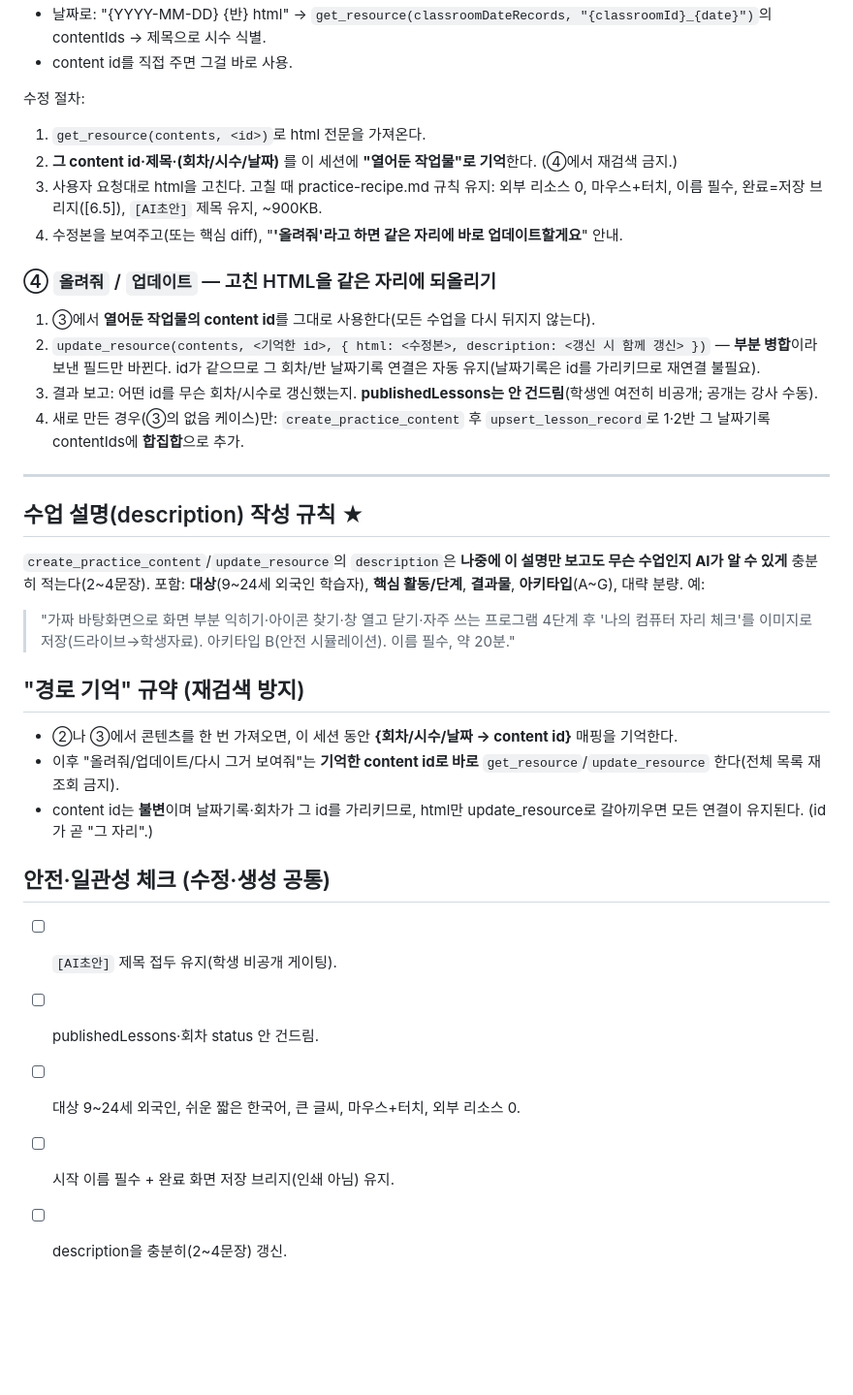
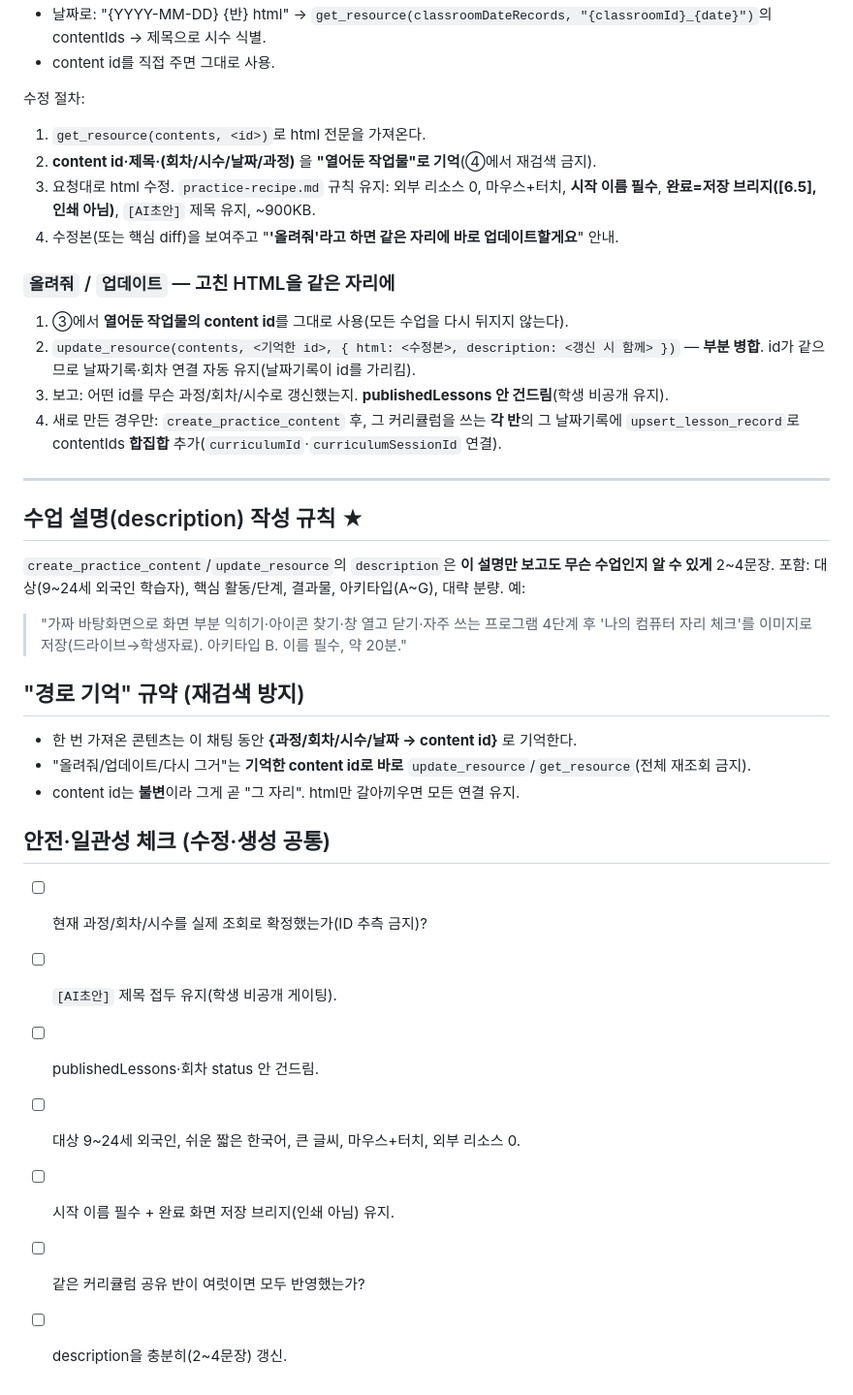
Before and after one commit to Ssong0515/dasarang-class, a Markdown page: docs/lesson-automation/chat-project-guide.md, the part around one of its changes. Shown at 97% size. GitHub-like rendering; blank space fills up the shorter version.

```diff
--- a/docs/lesson-automation/chat-project-guide.md
+++ b/docs/lesson-automation/chat-project-guide.md
@@ -47,32 +57,34 @@
 - 날짜로: "{YYYY-MM-DD} {반} html" → `get_resource(classroomDateRecords, "{classroomId}_{date}")`의 contentIds → 제목으로 시수 식별.
-- content id를 직접 주면 그걸 바로 사용.
+- content id를 직접 주면 그대로 사용.
 
 수정 절차:
 1. `get_resource(contents, <id>)`로 html 전문을 가져온다.
-2. **그 content id·제목·(회차/시수/날짜)** 를 이 세션에 **"열어둔 작업물"로 기억**한다. (④에서 재검색 금지.)
-3. 사용자 요청대로 html을 고친다. 고칠 때 practice-recipe.md 규칙 유지: 외부 리소스 0, 마우스+터치, 이름 필수, 완료=저장 브리지([6.5]), `[AI초안]` 제목 유지, ~900KB.
-4. 수정본을 보여주고(또는 핵심 diff), "**'올려줘'라고 하면 같은 자리에 바로 업데이트할게요**" 안내.
+2. **content id·제목·(회차/시수/날짜/과정)** 을 **"열어둔 작업물"로 기억**(④에서 재검색 금지).
+3. 요청대로 html 수정. `practice-recipe.md` 규칙 유지: 외부 리소스 0, 마우스+터치, **시작 이름 필수**, **완료=저장 브리지([6.5], 인쇄 아님)**, `[AI초안]` 제목 유지, ~900KB.
+4. 수정본(또는 핵심 diff)을 보여주고 "**'올려줘'라고 하면 같은 자리에 바로 업데이트할게요**" 안내.
 
-### ④ `올려줘` / `업데이트` — 고친 HTML을 같은 자리에 되올리기
-1. ③에서 **열어둔 작업물의 content id**를 그대로 사용한다(모든 수업을 다시 뒤지지 않는다).
-2. `update_resource(contents, <기억한 id>, { html: <수정본>, description: <갱신 시 함께 갱신> })` — **부분 병합**이라 보낸 필드만 바뀐다. id가 같으므로 그 회차/반 날짜기록 연결은 자동 유지(날짜기록은 id를 가리키므로 재연결 불필요).
-3. 결과 보고: 어떤 id를 무슨 회차/시수로 갱신했는지. **publishedLessons는 안 건드림**(학생엔 여전히 비공개; 공개는 강사 수동).
-4. 새로 만든 경우(③의 없음 케이스)만: `create_practice_content` 후 `upsert_lesson_record`로 1·2반 그 날짜기록 contentIds에 **합집합**으로 추가.
+### `올려줘` / `업데이트` — 고친 HTML을 같은 자리에
+1. ③에서 **열어둔 작업물의 content id**를 그대로 사용(모든 수업을 다시 뒤지지 않는다).
+2. `update_resource(contents, <기억한 id>, { html: <수정본>, description: <갱신 시 함께> })` — **부분 병합**. id가 같으므로 날짜기록·회차 연결 자동 유지(날짜기록이 id를 가리킴).
+3. 보고: 어떤 id를 무슨 과정/회차/시수로 갱신했는지. **publishedLessons 안 건드림**(학생 비공개 유지).
+4. 새로 만든 경우만: `create_practice_content` 후, 그 커리큘럼을 쓰는 **각 반**의 그 날짜기록에 `upsert_lesson_record`로 contentIds **합집합** 추가(`curriculumId`·`curriculumSessionId` 연결).
 
 ---
 
 ## 수업 설명(description) 작성 규칙 ★
-`create_practice_content`/`update_resource`의 `description`은 **나중에 이 설명만 보고도 무슨 수업인지 AI가 알 수 있게** 충분히 적는다(2~4문장). 포함: **대상**(9~24세 외국인 학습자), **핵심 활동/단계**, **결과물**, **아키타입**(A~G), 대략 분량. 예:
-> "가짜 바탕화면으로 화면 부분 익히기·아이콘 찾기·창 열고 닫기·자주 쓰는 프로그램 4단계 후 '나의 컴퓨터 자리 체크'를 이미지로 저장(드라이브→학생자료). 아키타입 B(안전 시뮬레이션). 이름 필수, 약 20분."
+`create_practice_content`/`update_resource`의 `description`은 **이 설명만 보고도 무슨 수업인지 알 수 있게** 2~4문장. 포함: 대상(9~24세 외국인 학습자), 핵심 활동/단계, 결과물, 아키타입(A~G), 대략 분량. 예:
+> "가짜 바탕화면으로 화면 부분 익히기·아이콘 찾기·창 열고 닫기·자주 쓰는 프로그램 4단계 후 '나의 컴퓨터 자리 체크'를 이미지로 저장(드라이브→학생자료). 아키타입 B. 이름 필수, 약 20분."
 
 ## "경로 기억" 규약 (재검색 방지)
-- ②나 ③에서 콘텐츠를 한 번 가져오면, 이 세션 동안 **{회차/시수/날짜 → content id}** 매핑을 기억한다.
-- 이후 "올려줘/업데이트/다시 그거 보여줘"는 **기억한 content id로 바로** `get_resource`/`update_resource` 한다(전체 목록 재조회 금지).
-- content id는 **불변**이며 날짜기록·회차가 그 id를 가리키므로, html만 update_resource로 갈아끼우면 모든 연결이 유지된다. (id가 곧 "그 자리".)
+- 한 번 가져온 콘텐츠는 이 채팅 동안 **{과정/회차/시수/날짜 → content id}** 로 기억한다.
+- "올려줘/업데이트/다시 그거"는 **기억한 content id로 바로** `update_resource`/`get_resource`(전체 재조회 금지).
+- content id는 **불변**이라 그게 곧 "그 자리". html만 갈아끼우면 모든 연결 유지.
 
 ## 안전·일관성 체크 (수정·생성 공통)
+- [ ] 현재 과정/회차/시수를 실제 조회로 확정했는가(ID 추측 금지)?
 - [ ] `[AI초안]` 제목 접두 유지(학생 비공개 게이팅).
 - [ ] publishedLessons·회차 status 안 건드림.
 - [ ] 대상 9~24세 외국인, 쉬운 짧은 한국어, 큰 글씨, 마우스+터치, 외부 리소스 0.
 - [ ] 시작 이름 필수 + 완료 화면 저장 브리지(인쇄 아님) 유지.
+- [ ] 같은 커리큘럼 공유 반이 여럿이면 모두 반영했는가?
 - [ ] description을 충분히(2~4문장) 갱신.
```
Also changed, not shown: other parts of docs/lesson-automation/chat-project-guide.md (+40 -30 lines), docs/lesson-automation/cloud-routine-setup.md (+28 -25 lines).
